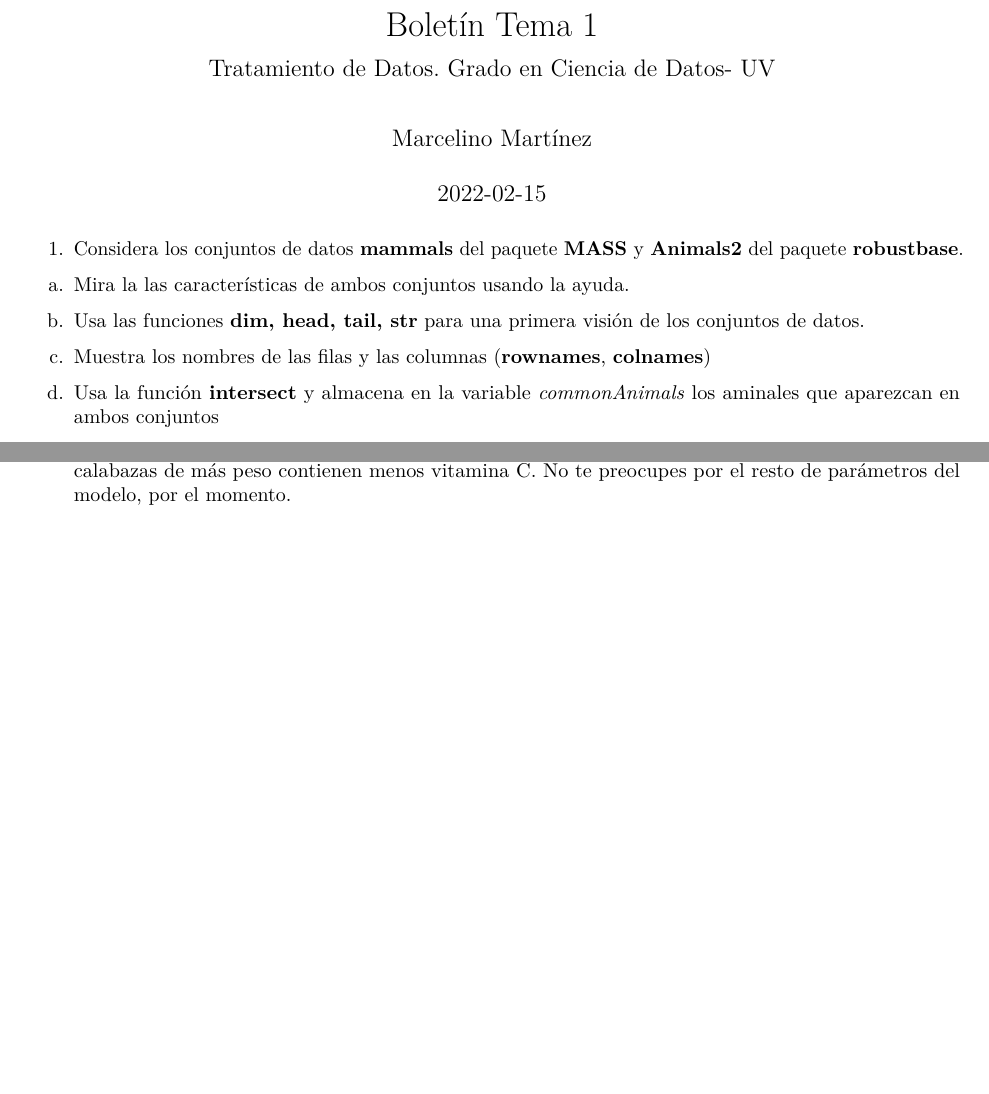
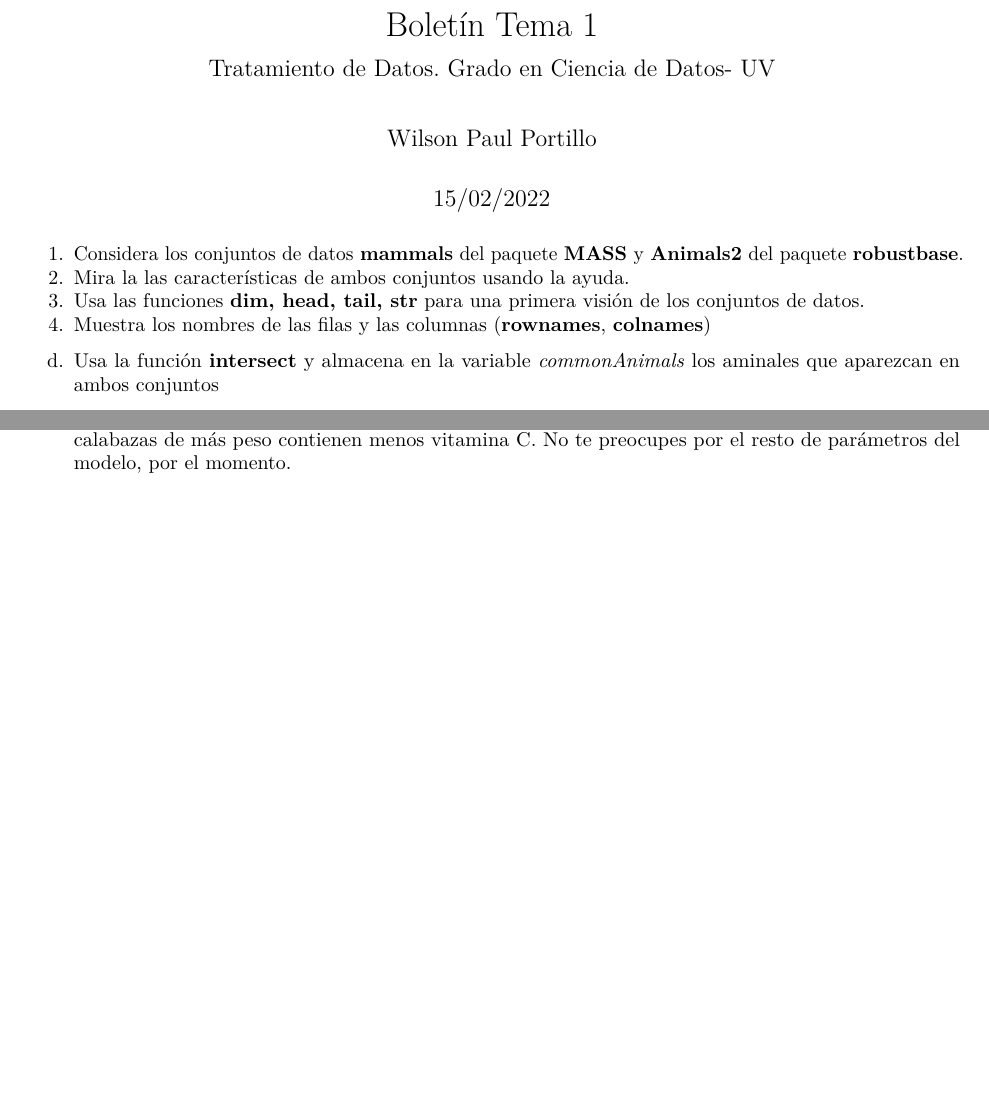
Before and after one commit to Wilsonportt/SolucionesTema1, an R Markdown document (BoletinTema1ALUMNO.Rmd): two parts of pages 1 and 2 of 2, joined at a grey line, cut so that both start at the same text. Rendered offline with R 4.5, knitr and Pandoc, then LaTeX, with nearby package versions.

Commit message:
INTRODUCIDO DATOS PERSONALES

````diff
--- a/BoletinTema1ALUMNO.Rmd
+++ b/BoletinTema1ALUMNO.Rmd
@@ -1,8 +1,8 @@
 ---
 title: "Boletín Tema 1"
 subtitle: Tratamiento de Datos. Grado en Ciencia de Datos- UV
-author: "Marcelino Martínez"
-date:  "`r Sys.Date()`"  #Pondría la fecha del día actual
+author: "Wilson Paul Portillo"
+date:  "15/02/2022"
 params:
   lang: ES
 lang: "`r switch(params$lang, ES = 'es-ES', EN = 'en-US')`"
@@ -84,40 +84,17 @@ package.check <- lapply(packages, FUN = function(x) {
 ```
 
 1.  Considera los conjuntos de datos **mammals** del paquete **MASS** y **Animals2** del paquete **robustbase**.
-
-<!-- -->
-
-a.  Mira la las características de ambos conjuntos usando la ayuda.
-b.  Usa las funciones **dim, head, tail, str** para una primera visión de los conjuntos de datos.
-c.  Muestra los nombres de las filas y las columnas (**rownames**, **colnames**)
+2.  Mira la las características de ambos conjuntos usando la ayuda.
+3.  Usa las funciones **dim, head, tail, str** para una primera visión de los conjuntos de datos.
+4.  Muestra los nombres de las filas y las columnas (**rownames**, **colnames**)
 
 ```{r}
-
-
-
-
-
-
-
-
-
-
-
-
-
-
-
-
 
 ```
 
 d.  Usa la función **intersect** y almacena en la variable *commonAnimals* los aminales que aparezcan en ambos conjuntos
 
 ```{r}
-
-
-
-
 
 
 ```
````
Also changed, not shown: BoletinTema1ALUMNO.Rmd (14 more changed lines).
